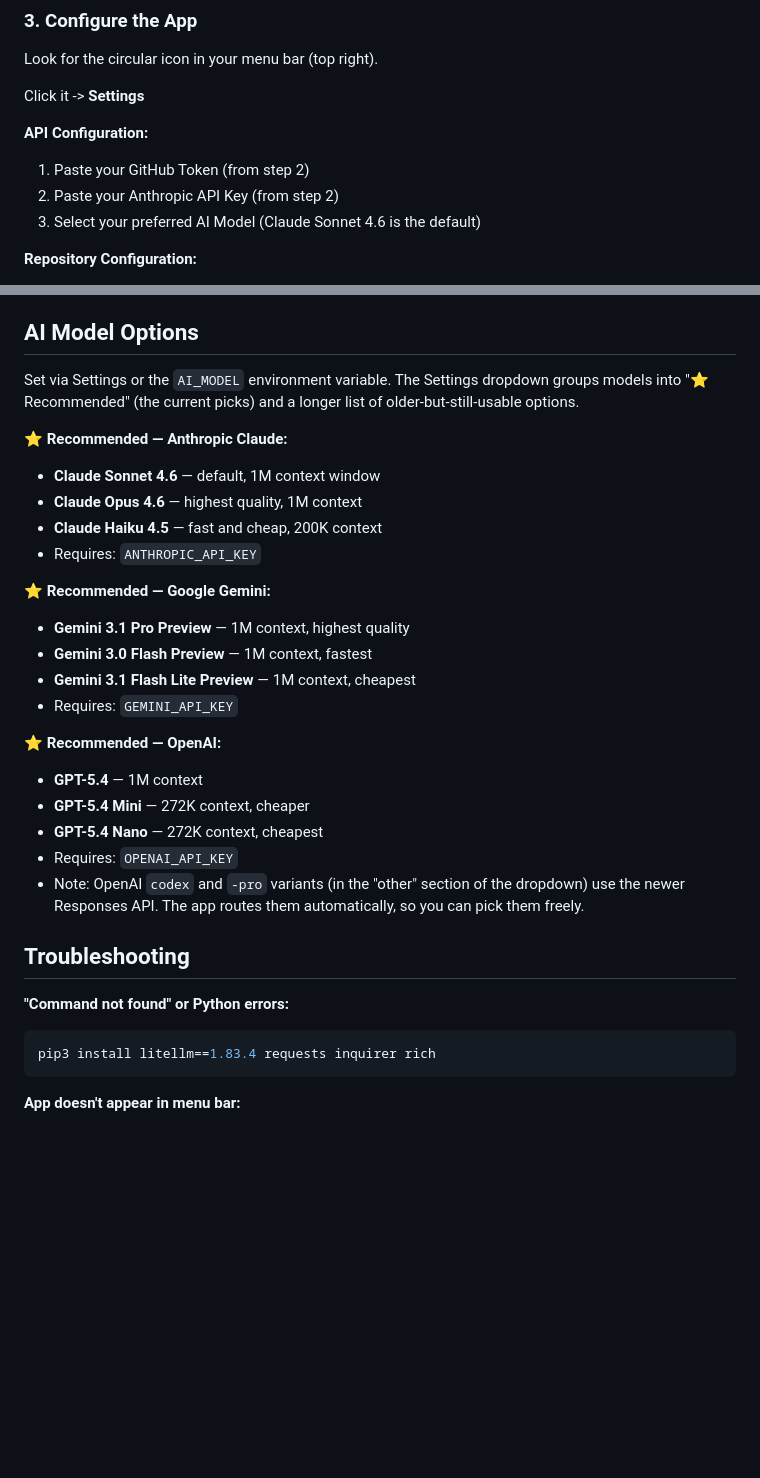
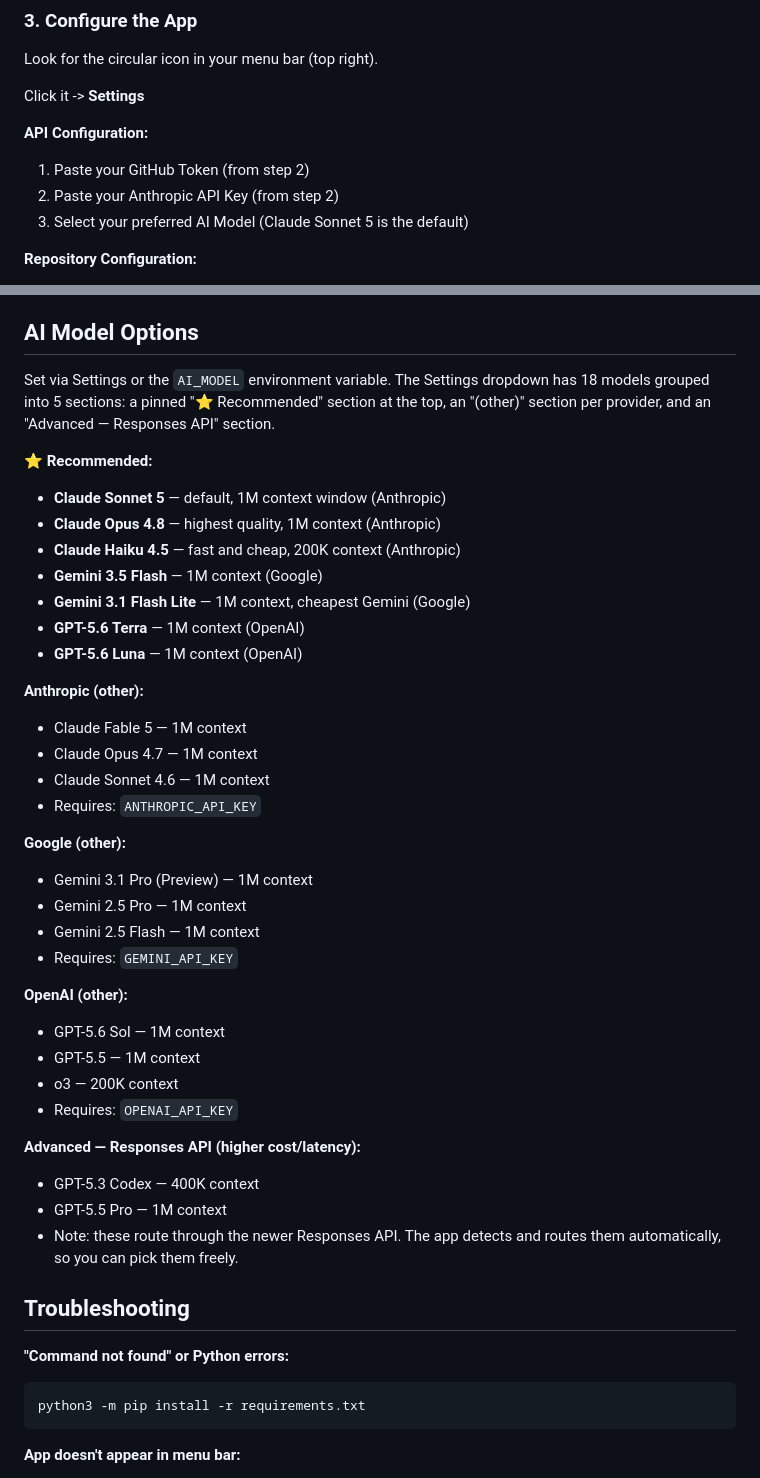
Before and after one commit to mattwallington/repo-radar, a Markdown page: menubar/SETUP.md, 2 parts joined by grey strips. GitHub-like rendering; blank space fills up the shorter version.

````diff
--- a/menubar/SETUP.md
+++ b/menubar/SETUP.md
@@ -48,7 +48,7 @@ Click it -> **Settings**
 **API Configuration:**
 1. Paste your GitHub Token (from step 2)
 2. Paste your Anthropic API Key (from step 2)
-3. Select your preferred AI Model (Claude Sonnet 4.6 is the default)
+3. Select your preferred AI Model (Claude Sonnet 5 is the default)
 
 **Repository Configuration:**
 1. Click "Add Repository"
@@ -88,32 +88,45 @@ The snippet tells the assistant where `~/repos-pristine/` is, how to read the `I
 
 ## AI Model Options
 
-Set via Settings or the `AI_MODEL` environment variable. The Settings dropdown groups models into "⭐ Recommended" (the current picks) and a longer list of older-but-still-usable options.
+Set via Settings or the `AI_MODEL` environment variable. The Settings dropdown has 18 models grouped into 5 sections: a pinned "⭐ Recommended" section at the top, an "(other)" section per provider, and an "Advanced — Responses API" section.
 
-**⭐ Recommended — Anthropic Claude:**
-- **Claude Sonnet 4.6** — default, 1M context window
-- **Claude Opus 4.6** — highest quality, 1M context
-- **Claude Haiku 4.5** — fast and cheap, 200K context
+**⭐ Recommended:**
+- **Claude Sonnet 5** — default, 1M context window (Anthropic)
+- **Claude Opus 4.8** — highest quality, 1M context (Anthropic)
+- **Claude Haiku 4.5** — fast and cheap, 200K context (Anthropic)
+- **Gemini 3.5 Flash** — 1M context (Google)
+- **Gemini 3.1 Flash Lite** — 1M context, cheapest Gemini (Google)
+- **GPT-5.6 Terra** — 1M context (OpenAI)
+- **GPT-5.6 Luna** — 1M context (OpenAI)
+
+**Anthropic (other):**
+- Claude Fable 5 — 1M context
+- Claude Opus 4.7 — 1M context
+- Claude Sonnet 4.6 — 1M context
 - Requires: `ANTHROPIC_API_KEY`
 
-**⭐ Recommended — Google Gemini:**
-- **Gemini 3.1 Pro Preview** — 1M context, highest quality
-- **Gemini 3.0 Flash Preview** — 1M context, fastest
-- **Gemini 3.1 Flash Lite Preview** — 1M context, cheapest
+**Google (other):**
+- Gemini 3.1 Pro (Preview) — 1M context
+- Gemini 2.5 Pro — 1M context
+- Gemini 2.5 Flash — 1M context
 - Requires: `GEMINI_API_KEY`
 
-**⭐ Recommended — OpenAI:**
-- **GPT-5.4** — 1M context
-- **GPT-5.4 Mini** — 272K context, cheaper
-- **GPT-5.4 Nano** — 272K context, cheapest
+**OpenAI (other):**
+- GPT-5.6 Sol — 1M context
+- GPT-5.5 — 1M context
+- o3 — 200K context
 - Requires: `OPENAI_API_KEY`
-- Note: OpenAI `codex` and `-pro` variants (in the "other" section of the dropdown) use the newer Responses API. The app routes them automatically, so you can pick them freely.
+
+**Advanced — Responses API (higher cost/latency):**
+- GPT-5.3 Codex — 400K context
+- GPT-5.5 Pro — 1M context
+- Note: these route through the newer Responses API. The app detects and routes them automatically, so you can pick them freely.
 
 ## Troubleshooting
 
 **"Command not found" or Python errors:**
 ```bash
-pip3 install litellm==1.83.4 requests inquirer rich
+python3 -m pip install -r requirements.txt
 ```
 
 **App doesn't appear in menu bar:**
````
Also changed, not shown: CHANGELOG.md (+10 -0 lines), README.md (+6 -4 lines).
